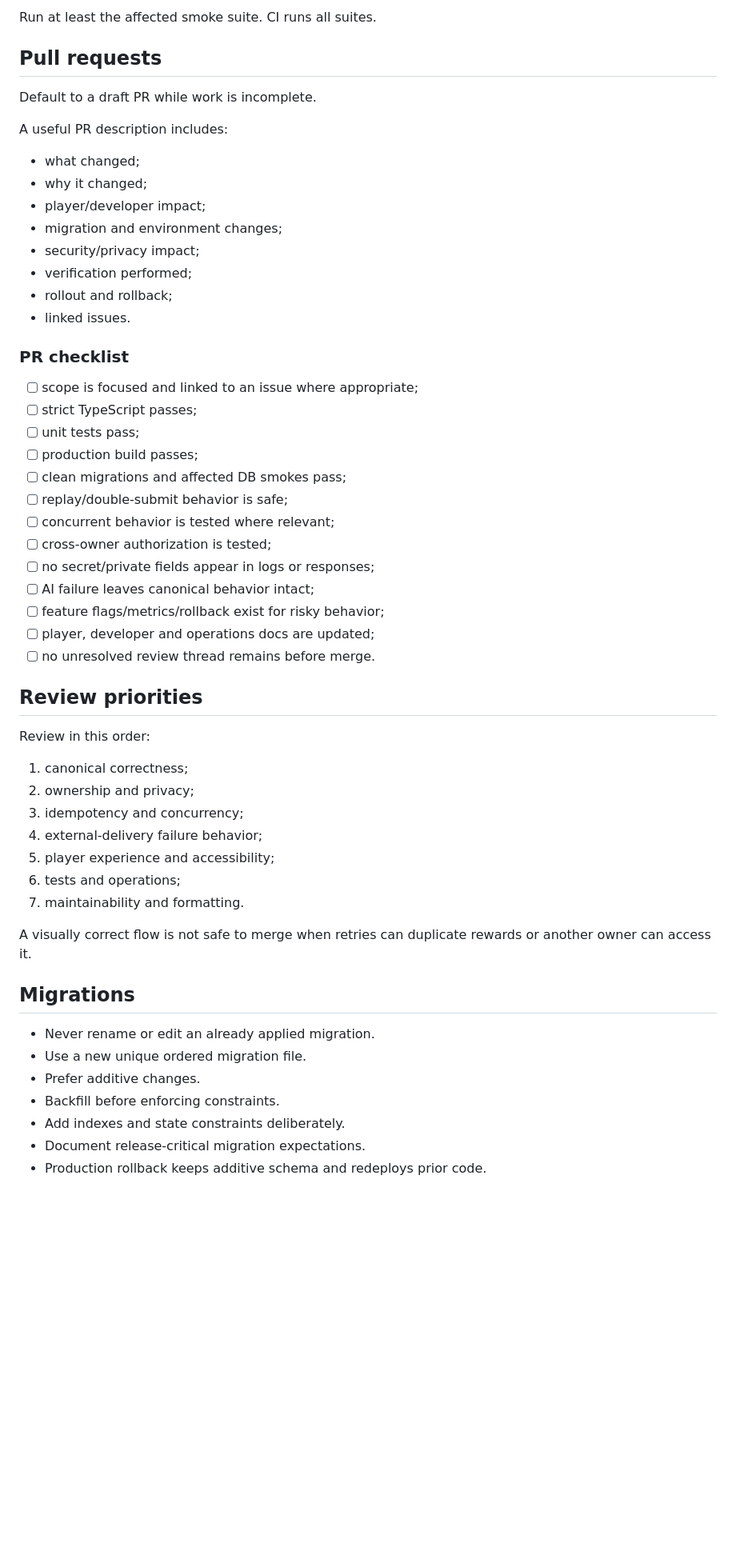
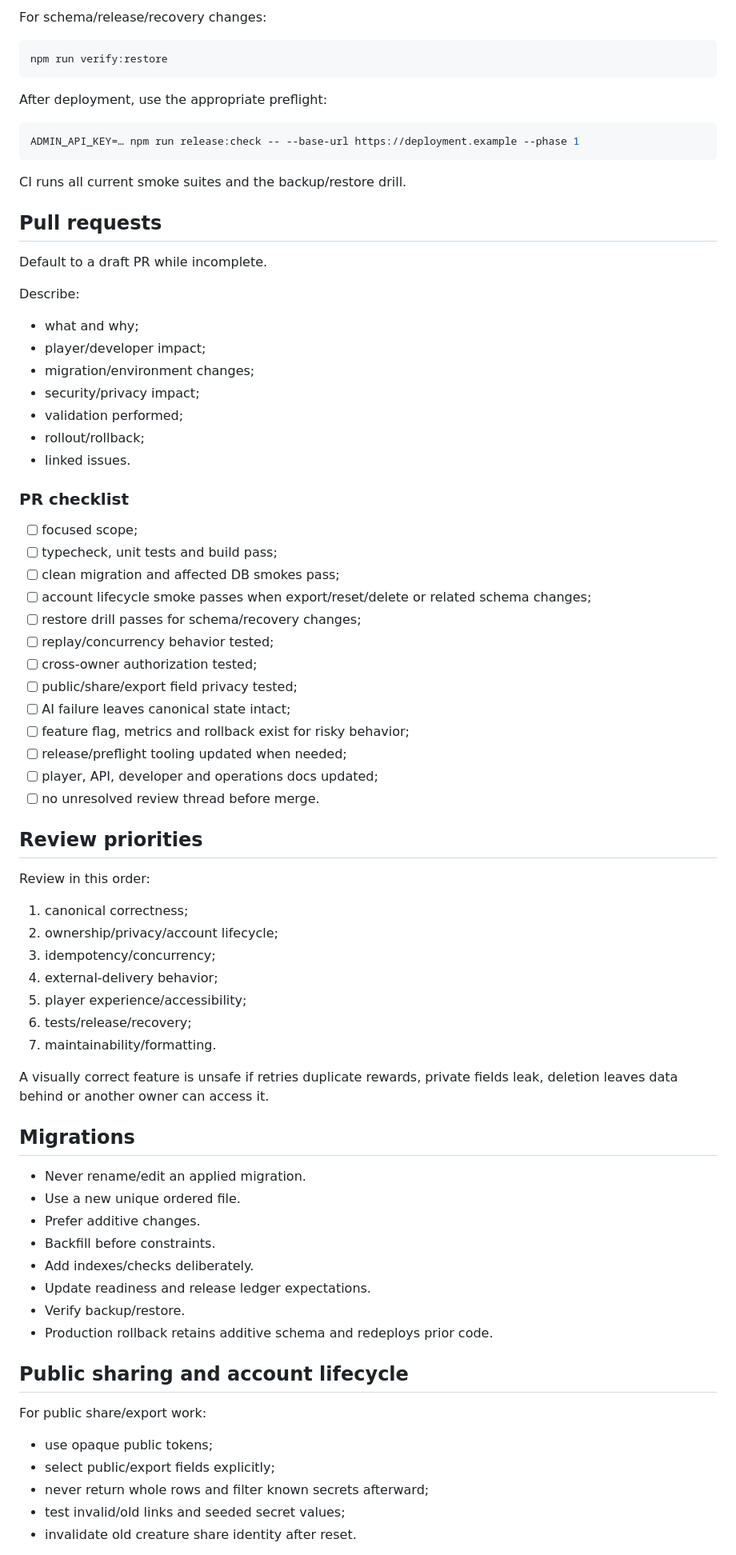
Before and after one commit to yishaik/bloopy-network, a Markdown page: CONTRIBUTING.md, the part around one of its changes. Shown at 80% size. Rendered like a GitHub page; blank space fills up the shorter version.

Commit message:
Align contribution guide with release validation

````diff
--- a/CONTRIBUTING.md
+++ b/CONTRIBUTING.md
@@ -84,58 +76,81 @@ npm run test:delivery-runtime-db -w @bloopy/server
 ```
 
-Run at least the affected smoke suite. CI runs all suites.
+For schema/release/recovery changes:
+
+```bash
+npm run verify:restore
+```
+
+After deployment, use the appropriate preflight:
+
+```bash
+ADMIN_API_KEY=… npm run release:check -- --base-url https://deployment.example --phase 1
+```
+
+CI runs all current smoke suites and the backup/restore drill.
 
 ## Pull requests
 
-Default to a draft PR while work is incomplete.
+Default to a draft PR while incomplete.
 
-A useful PR description includes:
+Describe:
 
-- what changed;
-- why it changed;
+- what and why;
 - player/developer impact;
-- migration and environment changes;
+- migration/environment changes;
 - security/privacy impact;
-- verification performed;
-- rollout and rollback;
+- validation performed;
+- rollout/rollback;
 - linked issues.
 
 ### PR checklist
 
-- [ ] scope is focused and linked to an issue where appropriate;
-- [ ] strict TypeScript passes;
-- [ ] unit tests pass;
-- [ ] production build passes;
-- [ ] clean migrations and affected DB smokes pass;
-- [ ] replay/double-submit behavior is safe;
-- [ ] concurrent behavior is tested where relevant;
-- [ ] cross-owner authorization is tested;
-- [ ] no secret/private fields appear in logs or responses;
-- [ ] AI failure leaves canonical behavior intact;
-- [ ] feature flags/metrics/rollback exist for risky behavior;
-- [ ] player, developer and operations docs are updated;
-- [ ] no unresolved review thread remains before merge.
+- [ ] focused scope;
+- [ ] typecheck, unit tests and build pass;
+- [ ] clean migration and affected DB smokes pass;
+- [ ] account lifecycle smoke passes when export/reset/delete or related schema changes;
+- [ ] restore drill passes for schema/recovery changes;
+- [ ] replay/concurrency behavior tested;
+- [ ] cross-owner authorization tested;
+- [ ] public/share/export field privacy tested;
+- [ ] AI failure leaves canonical state intact;
+- [ ] feature flag, metrics and rollback exist for risky behavior;
+- [ ] release/preflight tooling updated when needed;
+- [ ] player, API, developer and operations docs updated;
+- [ ] no unresolved review thread before merge.
 
 ## Review priorities
 
 Review in this order:
 
 1. canonical correctness;
-2. ownership and privacy;
-3. idempotency and concurrency;
-4. external-delivery failure behavior;
-5. player experience and accessibility;
-6. tests and operations;
-7. maintainability and formatting.
+2. ownership/privacy/account lifecycle;
+3. idempotency/concurrency;
+4. external-delivery behavior;
+5. player experience/accessibility;
+6. tests/release/recovery;
+7. maintainability/formatting.
 
-A visually correct flow is not safe to merge when retries can duplicate rewards or another owner can access it.
+A visually correct feature is unsafe if retries duplicate rewards, private fields leak, deletion leaves data behind or another owner can access it.
 
 ## Migrations
 
-- Never rename or edit an already applied migration.
-- Use a new unique ordered migration file.
+- Never rename/edit an applied migration.
+- Use a new unique ordered file.
 - Prefer additive changes.
-- Backfill before enforcing constraints.
-- Add indexes and state constraints deliberately.
-- Document release-critical migration expectations.
-- Production rollback keeps additive schema and redeploys prior code.
+- Backfill before constraints.
+- Add indexes/checks deliberately.
+- Update readiness and release ledger expectations.
+- Verify backup/restore.
+- Production rollback retains additive schema and redeploys prior code.
+
+## Public sharing and account lifecycle
+
+For public share/export work:
+
+- use opaque public tokens;
+- select public/export fields explicitly;
+- never return whole rows and filter known secrets afterward;
+- test invalid/old links and seeded secret values;
+- invalidate old creature share identity after reset.
+
````
Also changed, not shown: other parts of CONTRIBUTING.md (+44 -69 lines).
